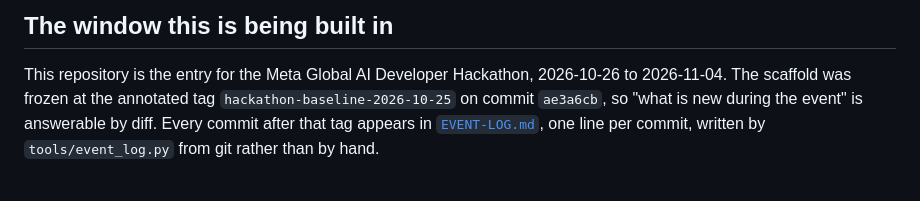
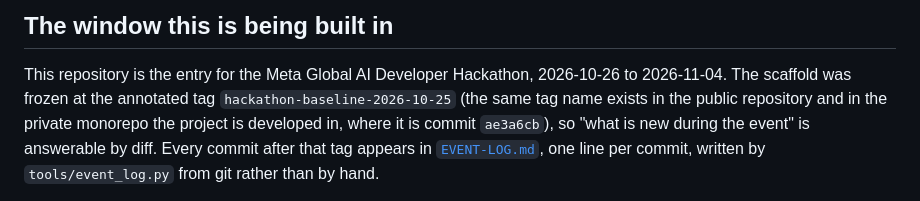
Before and after one commit to NayilRArana/primordial-paradox, a Markdown page: README.md, the part around the change. GitHub-like rendering.

Commit message:
manager: README names the baseline by its tag, which is the same in the public repo, instead of a monorepo commit id judges cannot find there

```diff
--- a/README.md
+++ b/README.md
@@ -18,7 +18,8 @@ because 11 of its gated rows fail (`knowledge/NES-AUDIT.md`). No ROM is produced
 ## The window this is being built in
 
 This repository is the entry for the Meta Global AI Developer Hackathon, 2026-10-26 to 2026-11-04. The scaffold was
-frozen at the annotated tag `hackathon-baseline-2026-10-25` on commit `ae3a6cb`, so "what is new during the event" is
+frozen at the annotated tag `hackathon-baseline-2026-10-25` (the same tag name exists in the public repository and in the
+private monorepo the project is developed in, where it is commit `ae3a6cb`), so "what is new during the event" is
 answerable by diff. Every commit after that tag appears in [`EVENT-LOG.md`](EVENT-LOG.md), one line per commit, written
 by `tools/event_log.py` from git rather than by hand.
 
```
